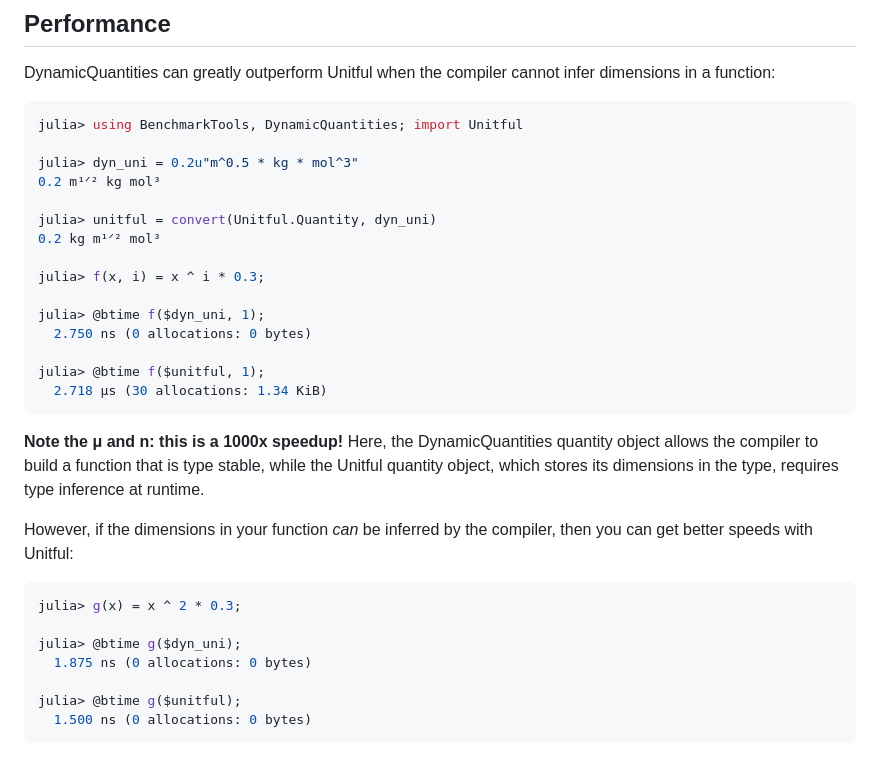
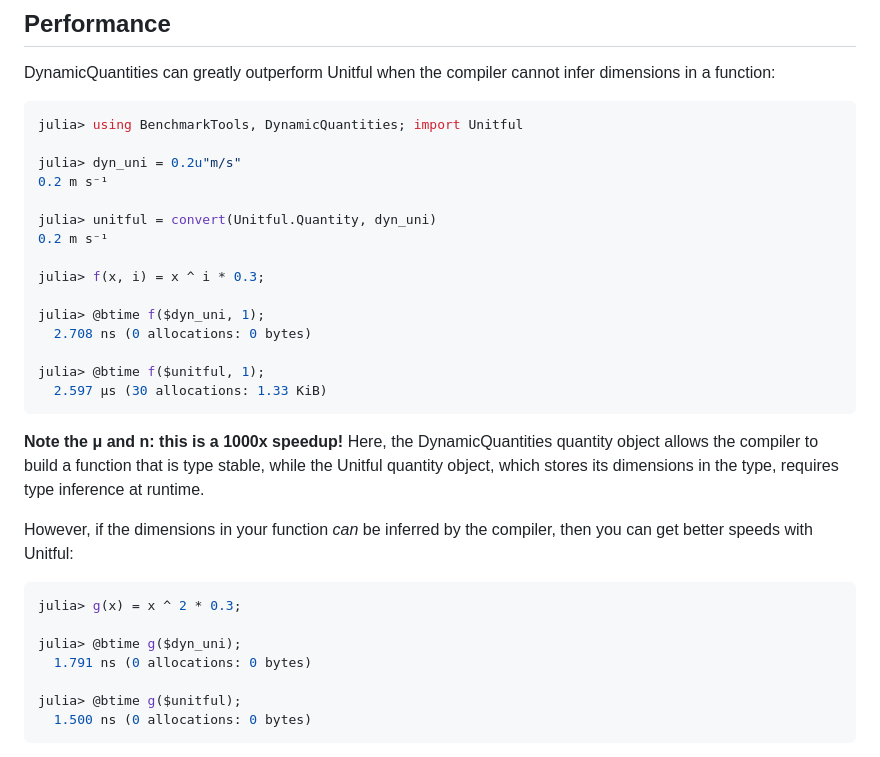
Before and after one commit to SymbolicML/DynamicQuantities.jl, a Markdown page: README.md, the part around the change. GitHub-like rendering.

Commit message:
Simplify example

````diff
--- a/README.md
+++ b/README.md
@@ -30,19 +30,19 @@ when the compiler cannot infer dimensions in a function:
 ```julia
 julia> using BenchmarkTools, DynamicQuantities; import Unitful
 
-julia> dyn_uni = 0.2u"m^0.5 * kg * mol^3"
-0.2 m¹ᐟ² kg mol³
+julia> dyn_uni = 0.2u"m/s"
+0.2 m s⁻¹
 
 julia> unitful = convert(Unitful.Quantity, dyn_uni)
-0.2 kg m¹ᐟ² mol³
+0.2 m s⁻¹
 
 julia> f(x, i) = x ^ i * 0.3;
 
 julia> @btime f($dyn_uni, 1);
-  2.750 ns (0 allocations: 0 bytes)
+  2.708 ns (0 allocations: 0 bytes)
 
 julia> @btime f($unitful, 1);
-  2.718 μs (30 allocations: 1.34 KiB)
+  2.597 μs (30 allocations: 1.33 KiB)
 ```
 
 **Note the μ and n: this is a 1000x speedup!**
@@ -56,7 +56,7 @@ then you can get better speeds with Unitful:
 julia> g(x) = x ^ 2 * 0.3;
 
 julia> @btime g($dyn_uni);
-  1.875 ns (0 allocations: 0 bytes)
+  1.791 ns (0 allocations: 0 bytes)
 
 julia> @btime g($unitful);
   1.500 ns (0 allocations: 0 bytes)
````
